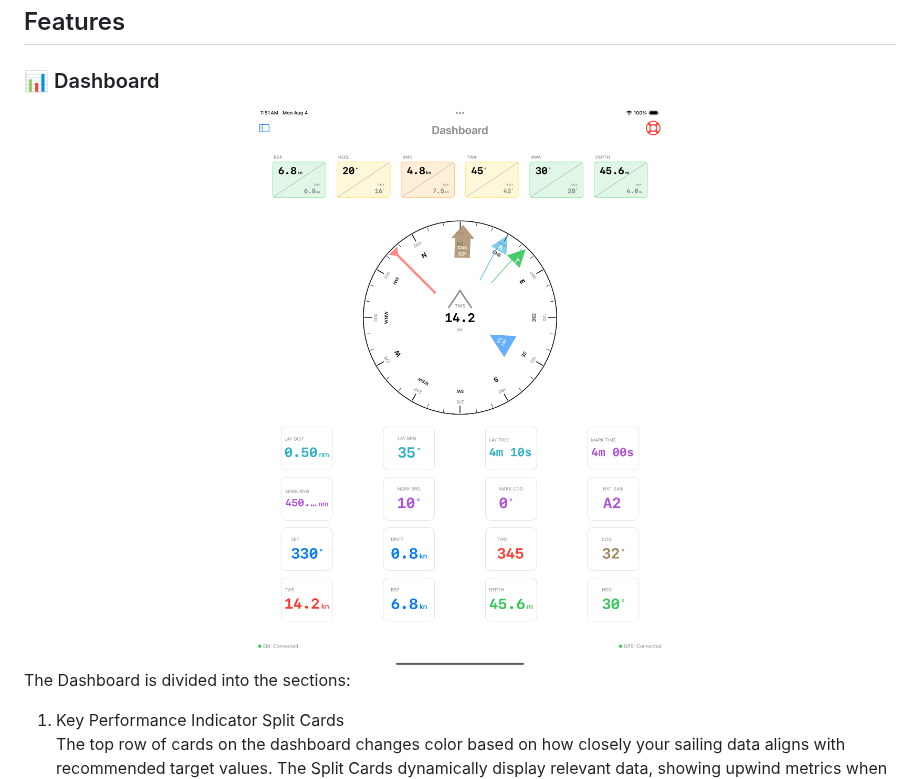
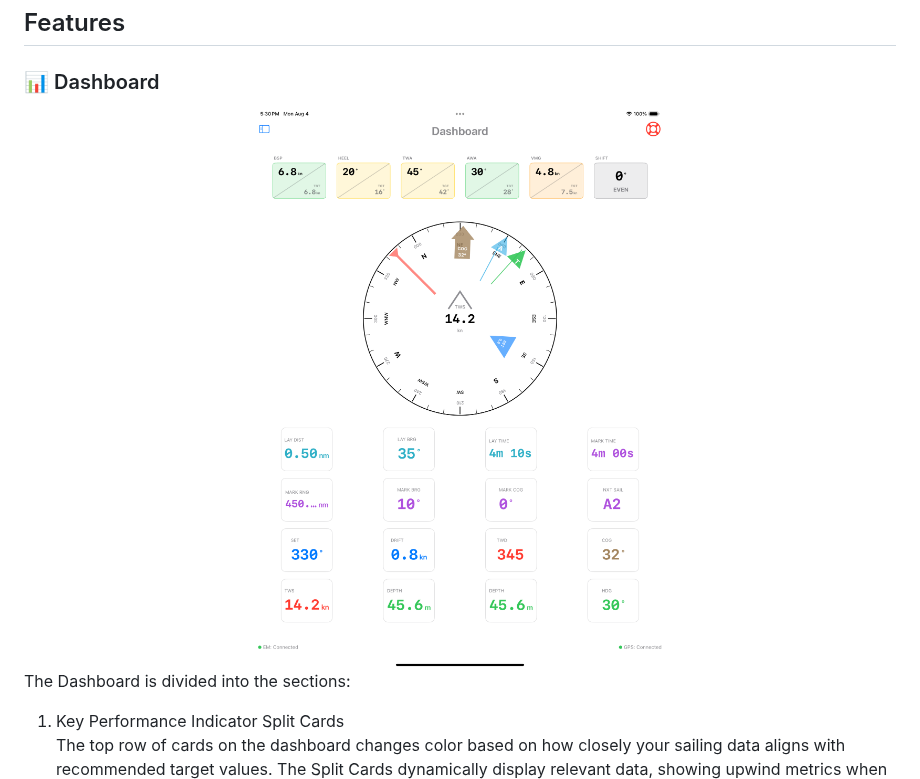
Before and after one commit to jbistis/SailWatchPro-Public, a Markdown page: README.md, the part around the change. Rendered like a GitHub page.

```diff
--- a/README.md
+++ b/README.md
@@ -29,7 +29,7 @@ Welcome to SailWatchPro – more than just data, it's decision intelligence for
 ### 📊 Dashboard
 
 <div align="center">
- <img src="images/swp-dashboard-light.png" width="512"/>
+ <img src="images/swp-dashboard-light-hl.png" width="512"/>
 </div>
 
 The Dashboard is divided into the sections:
```
